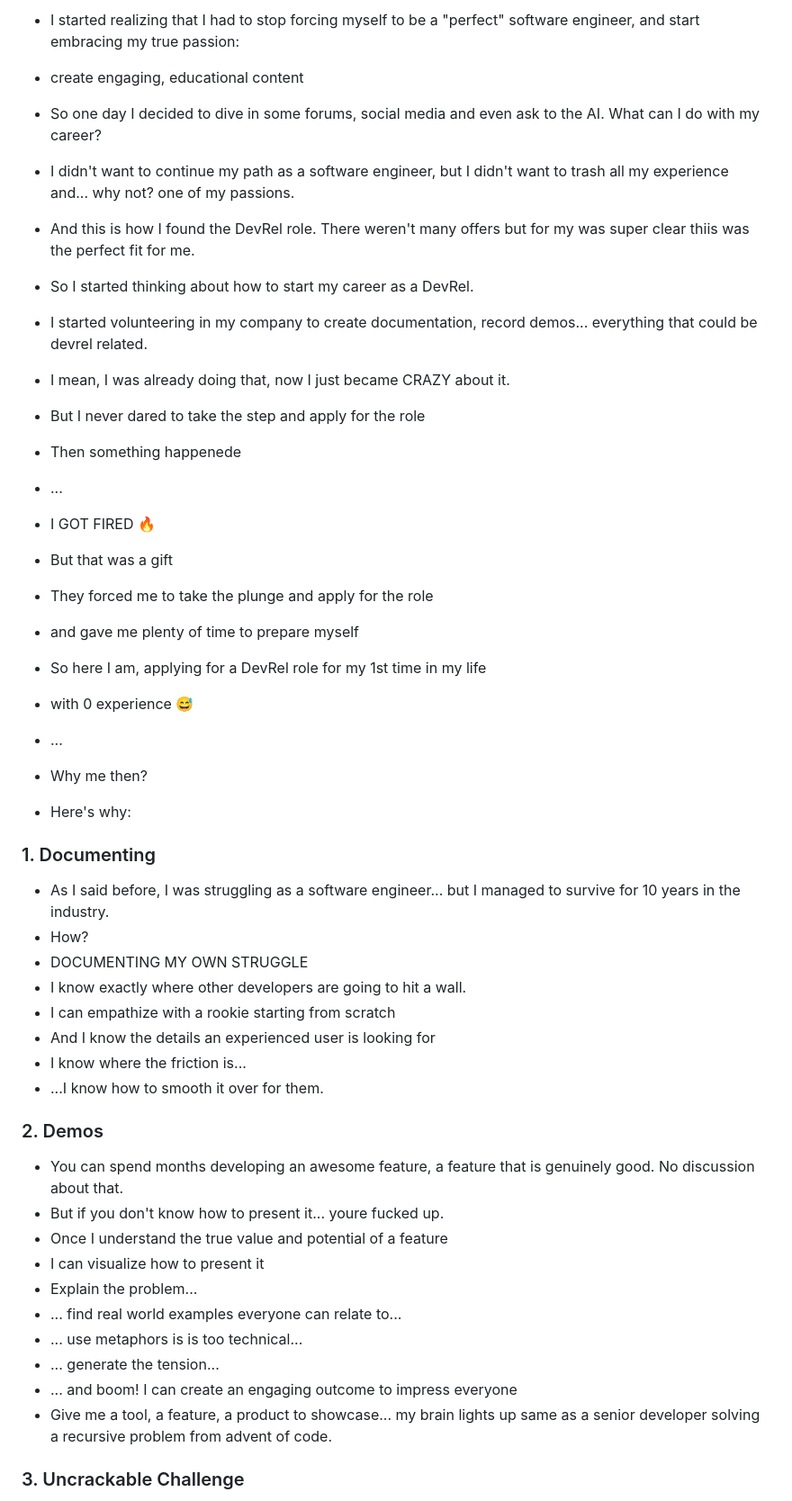
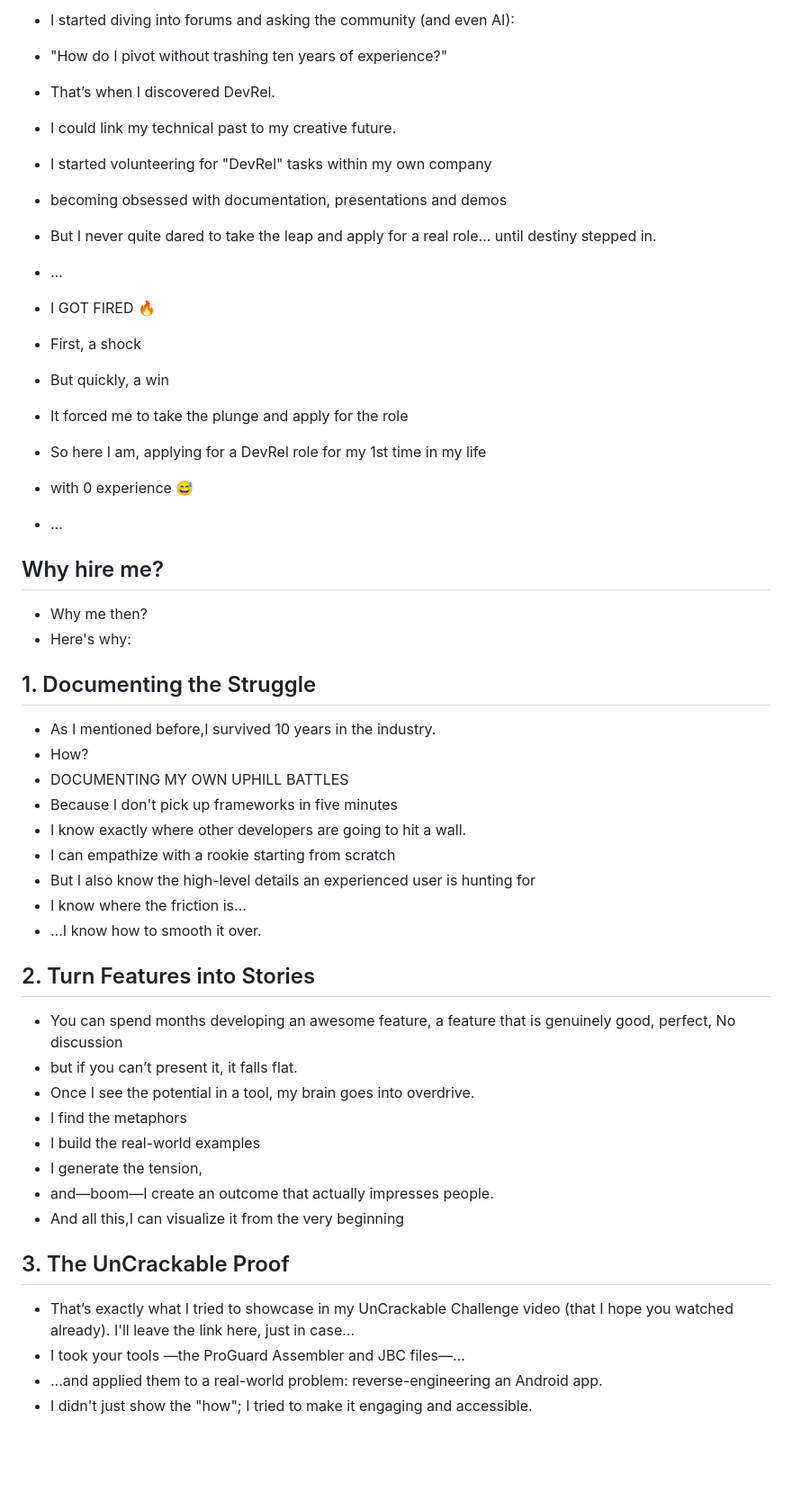
Before and after one commit to pablorotten/cv, a Markdown page: devrel/presentation-script.md, the part around one of its changes. Shown at 90% size. Rendered like a GitHub page; blank space fills up the shorter version.

```diff
--- a/devrel/presentation-script.md
+++ b/devrel/presentation-script.md
@@ -46,52 +30,54 @@ If you ask me for a list of ten new obfuscation techniques to improve DexGuard,
 
-- I started realizing that I had to stop forcing myself to be a "perfect" software engineer, and start embracing my true passion:
-- create engaging, educational content
-- So one day I decided to dive in some forums, social media and even ask to the AI. What can I do with my career?
-- I didn't want to continue my path as a software engineer, but I didn't want to trash all my experience and... why not? one of my passions.
-- And this is how I found the DevRel role. There weren't many offers but for my was super clear thiis was the perfect fit for me.
+- I started diving into forums and asking the community (and even AI):
+- "How do I pivot without trashing ten years of experience?"
+- That’s when I discovered DevRel.
+- I could link my technical past to my creative future.
 
-- So I started thinking about how to start my career as a DevRel.
-- I started volunteering in my company to create documentation, record demos... everything that could be devrel related.
-- I mean, I was already doing that, now I just became CRAZY about it.
-- But I never dared to take the step and apply for the role
-- Then something happenede
+- I started volunteering for "DevRel" tasks within my own company
+- becoming obsessed with documentation, presentations and demos
+- But I never quite dared to take the leap and apply for a real role... until destiny stepped in.
 
 - ...
 - I GOT FIRED 🔥
-- But that was a gift
-- They forced me to take the plunge and apply for the role
-- and gave me plenty of time to prepare myself
+- First, a shock
+- But quickly, a win
+- It forced me to take the plunge and apply for the role
 - So here I am, applying for a DevRel role for my 1st time in my life
 - with 0 experience 😅
 - ...
 
+## Why hire me?
+
 - Why me then?
 - Here's why:
 
-### 1. Documenting
+## 1. Documenting the Struggle
 
-- As I said before, I was struggling as a software engineer... but I managed to survive for 10 years in the industry.
+- As I mentioned before,I survived 10 years in the industry.
 - How?
-- DOCUMENTING MY OWN STRUGGLE
+- DOCUMENTING MY OWN UPHILL BATTLES
+- Because I don't pick up frameworks in five minutes
 - I know exactly where other developers are going to hit a wall.
 - I can empathize with a rookie starting from scratch
-- And I know the details an experienced user is looking for
+- But I also know the high-level details an experienced user is hunting for
 - I know where the friction is...
-- ...I know how to smooth it over for them.
+- ...I know how to smooth it over.
 
-### 2. Demos
+## 2. Turn Features into Stories
 
-- You can spend months developing an awesome feature, a feature that is genuinely good. No discussion about that.
-- But if you don't know how to present it... youre fucked up.
-- Once I understand the true value and potential of a feature
-- I can visualize how to present it
-- Explain the problem...
-- ... find real world examples everyone can relate to...
-- ... use metaphors is is too technical...
-- ... generate the tension...
-- ... and boom! I can create an engaging outcome to impress everyone
-- Give me a tool, a feature, a product to showcase... my brain lights up same as a senior developer solving a recursive problem from advent of code.
+- You can spend months developing an awesome feature, a feature that is genuinely good, perfect, No discussion
+- but if you can’t present it, it falls flat.
+- Once I see the potential in a tool, my brain goes into overdrive.
+- I find the metaphors
+- I build the real-world examples
+- I generate the tension,
+- and—boom—I create an outcome that actually impresses people.
+- And all this,I can visualize it from the very beginning
 
+## 3. The UnCrackable Proof
 
-### 3. Uncrackable Challenge
+- That’s exactly what I tried to showcase in my UnCrackable Challenge video (that I hope you watched already). I'll leave the link here, just in case...
+- I took your tools —the ProGuard Assembler and JBC files—...
+- ...and applied them to a real-world problem: reverse-engineering an Android app.
+- I didn't just show the "how"; I tried to make it engaging and accessible.
 
```
Also changed, not shown: other parts of devrel/presentation-script.md (+26 -47 lines).
